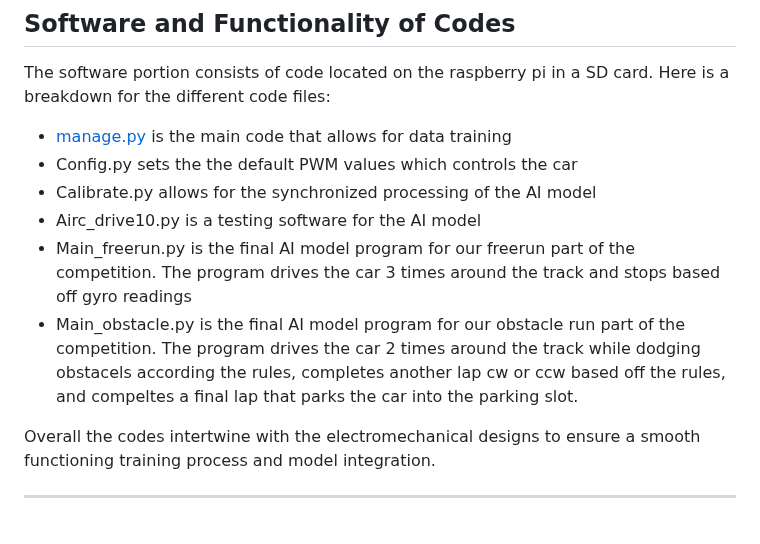
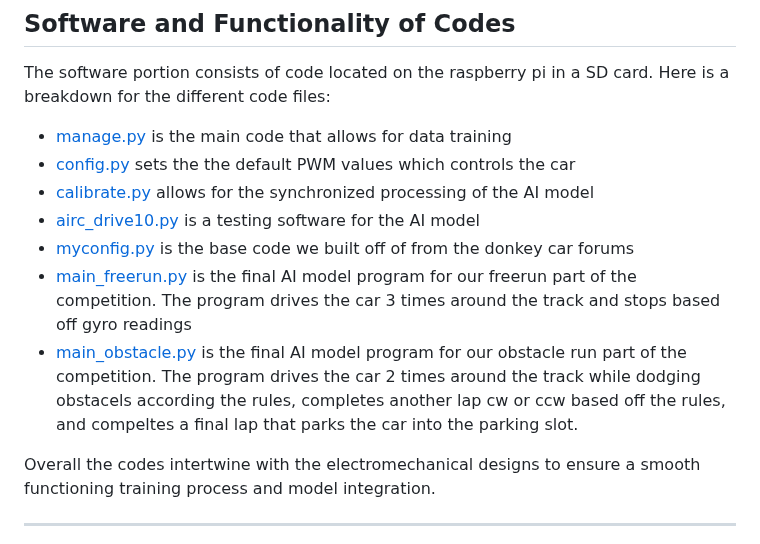
Before and after one commit to Utcassyxz/DriverUS, a Markdown page: README.md, the part around the change. Rendered like a GitHub page.

```diff
--- a/README.md
+++ b/README.md
@@ -41,12 +41,13 @@ By integrating these carefully selected hardware components into a cohesive desi
 ## Software and Functionality of Codes
 
 The software portion consists of code located on the raspberry pi in a SD card. Here is a breakdown for the different code files:
-* [manage.py]() is the main code that allows for data training
-* Config.py sets the the default PWM values which controls the car
-* Calibrate.py allows for the synchronized processing of the AI model
-* Airc_drive10.py is a testing software for the AI model
-* Main_freerun.py is the final AI model program for our freerun part of the competition. The program drives the car 3 times around the track and stops based off gyro readings
-* Main_obstacle.py is the final AI model program for our obstacle run part of the competition. The program drives the car 2 times around the track while dodging obstacels according the rules, completes another lap cw or ccw based off the rules, and compeltes a final lap that parks the car into the parking slot.
+* [manage.py](src/codes/Manage.py) is the main code that allows for data training
+* [config.py](src/codes/config.py) sets the the default PWM values which controls the car
+* [calibrate.py](src/codes/Calibrate.py) allows for the synchronized processing of the AI model
+* [airc_drive10.py](src/codes/airc_drive10.py) is a testing software for the AI model
+* [myconfig.py](src/codes/myconfig.py) is the base code we built off of from the donkey car forums
+* [main_freerun.py](src/codes/main_freerun.py) is the final AI model program for our freerun part of the competition. The program drives the car 3 times around the track and stops based off gyro readings
+* [main_obstacle.py](src/codes/main_obstacle.py) is the final AI model program for our obstacle run part of the competition. The program drives the car 2 times around the track while dodging obstacels according the rules, completes another lap cw or ccw based off the rules, and compeltes a final lap that parks the car into the parking slot.
 
 Overall the codes intertwine with the electromechanical designs to ensure a smooth functioning training process and model integration.
 
```
